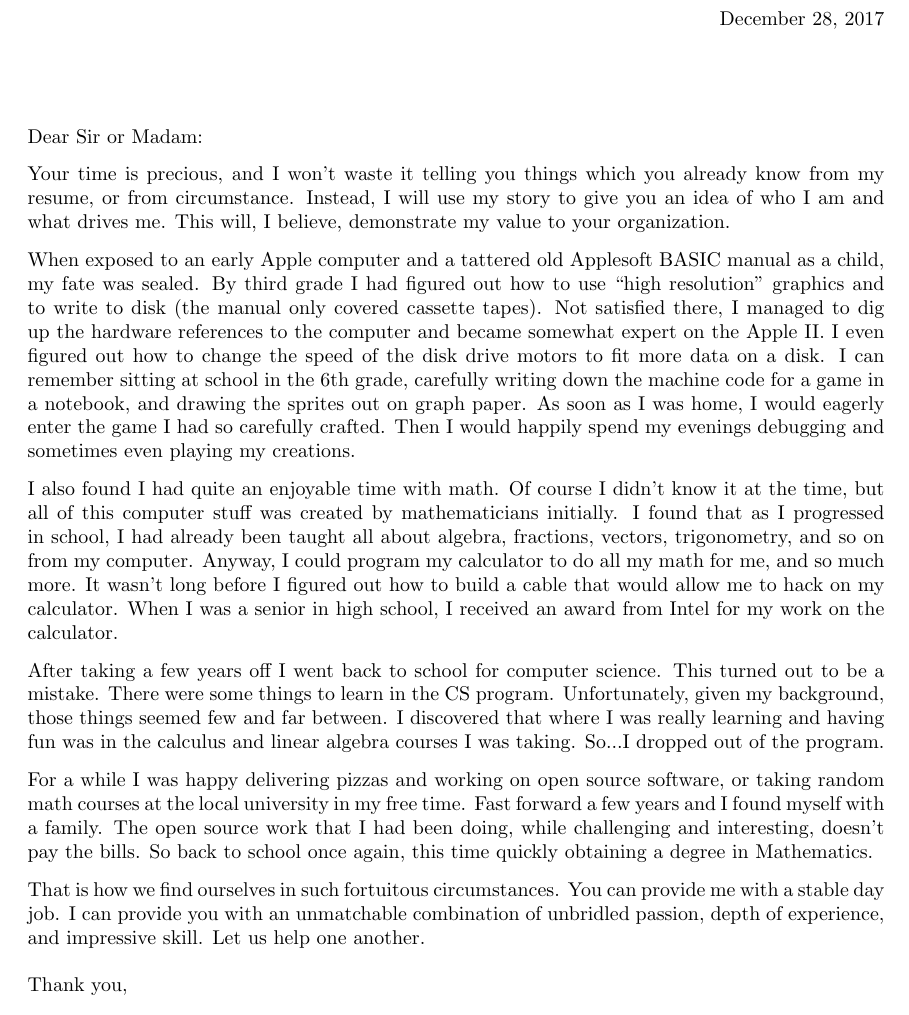
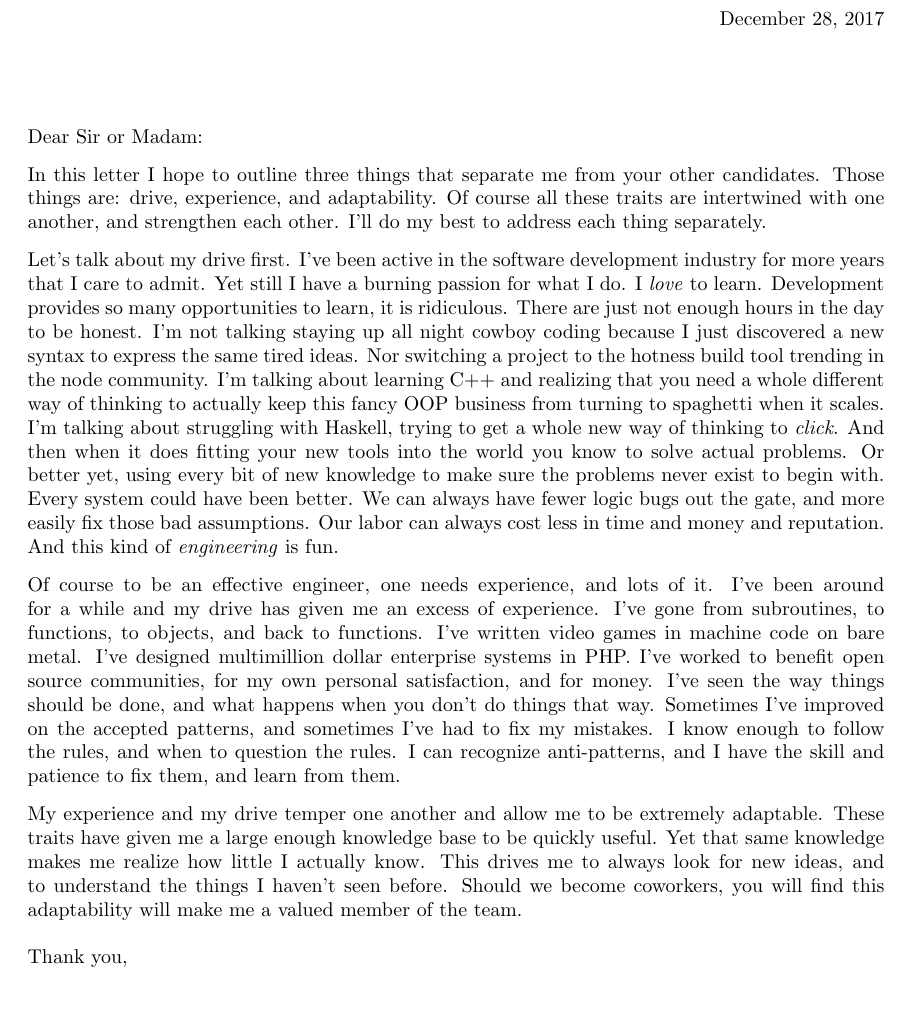
Before and after one commit to ylixir/resume, a LaTeX letter (letter.tex): part of the page, cut so that both start at the same text. Compiled offline with pdfLaTeX.

Commit message:
update letter

```diff
--- a/letter.tex
+++ b/letter.tex
@@ -6,18 +6,13 @@
 \begin{letter}{}
 \opening{Dear Sir or Madam:}
 
-Your time is precious, and I won't waste it telling you things which you already know from my resume, or from circumstance. Instead, I will use my story to give you an idea of who I am and what drives me. This will, I believe, demonstrate my value to your organization.
+In this letter I hope to outline three things that separate me from your other candidates. Those things are: drive, experience, and adaptability. Of course all these traits are intertwined with one another, and strengthen each other. I'll do my best to address each thing separately.
 
-When exposed to an early Apple computer and a tattered old Applesoft BASIC manual as a child, my fate was sealed. By third grade I had figured out how to use ``high resolution'' graphics and to write to disk (the manual only covered cassette tapes). Not satisfied there, I managed to dig up the hardware references to the computer and became somewhat expert on the Apple II. I even figured out how to change the speed of the disk drive motors to fit more data on a disk. I can remember sitting at school in the 6th grade, carefully writing down the machine code for a game in a notebook, and drawing the sprites out on graph paper. As soon as I was home, I would eagerly enter the game I had so carefully crafted. Then I would happily spend my evenings debugging and sometimes even playing my creations.
+Let's talk about my drive first. I've been active in the software development industry for more years that I care to admit. Yet still I have a burning passion for what I do. I \emph{love} to learn. Development provides so many opportunities to learn, it is ridiculous. There are just not enough hours in the day to be honest. I'm not talking staying up all night cowboy coding because I just discovered a new syntax to express the same tired ideas. Nor switching a project to the hotness build tool trending in the node community. I'm talking about learning C++ and realizing that you need a whole different way of thinking to actually keep this fancy OOP business from turning to spaghetti when it scales. I'm talking about struggling with Haskell, trying to get a whole new way of thinking to \emph{click}. And then when it does fitting your new tools into the world you know to solve actual problems. Or better yet, using every bit of new knowledge to make sure the problems never exist to begin with. Every system could have been better. We can always have fewer logic bugs out the gate, and more easily fix those bad assumptions. Our labor can always cost less in time and money and reputation. And this kind of \emph{engineering} is fun.
 
-I also found I had quite an enjoyable time with math. Of course I didn't know it at the time, but all of this computer stuff was created by mathematicians initially. I found that as I progressed in school, I had already been taught all about algebra, fractions, vectors, trigonometry, and so on from my computer. Anyway, I could program my calculator to do all my math for me, and so much more. It wasn't long before I figured out how to build a cable that would allow me to hack on my calculator. When I was a senior in high school, I received an award from Intel for my work on the calculator.
+Of course to be an effective engineer, one needs experience, and lots of it. I've been around for a while and my drive has given me an excess of experience. I've gone from subroutines, to functions, to objects, and back to functions. I've written video games in machine code on bare metal. I've designed multimillion dollar enterprise systems in PHP. I've worked to benefit open source communities, for my own personal satisfaction, and for money. I've seen the way things should be done, and what happens when you don't do things that way. Sometimes I've improved on the accepted patterns, and sometimes I've had to fix my mistakes. I know enough to follow the rules, and when to question the rules. I can recognize anti-patterns, and I have the skill and patience to fix them, and learn from them.
 
-After taking a few years off I went back to school for computer science. This turned out to be a mistake. There were some things to learn in the CS program. Unfortunately, given my background, those things seemed few and far between. I discovered that where I was really learning and having fun was in the calculus and linear algebra courses I was taking. So...I dropped out of the program.
-
-For a while I was happy delivering pizzas and working on open source software, or taking random math courses at the local university in my free time. Fast forward a few years and I found myself with a family. The open source work that I had been doing, while challenging and interesting, doesn't pay the bills. So back to school once again, this time quickly obtaining a degree in Mathematics.
-
-That is how we find ourselves in such fortuitous circumstances. You can provide me with a stable day job. I can provide you with an unmatchable combination of unbridled passion, depth of experience, and impressive skill. Let us help one another.
-
+My experience and my drive temper one another and allow me to be extremely adaptable. These traits have given me a large enough knowledge base to be quickly useful. Yet that same knowledge makes me realize how little I actually know. This drives me to always look for new ideas, and to understand the things I haven't seen before. Should we become coworkers, you will find this adaptability will make me a valued member of the team.
 
 \closing{Thank you,}
 %\ps{P.S. Here goes your ps.}
```
Also changed, not shown: letter.pdf.
